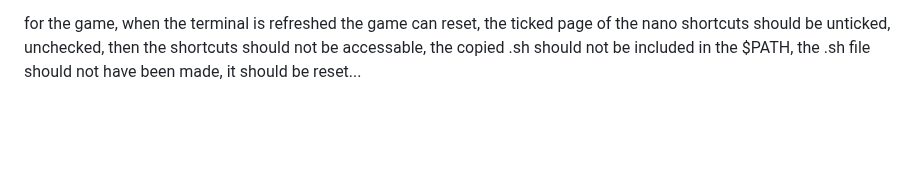
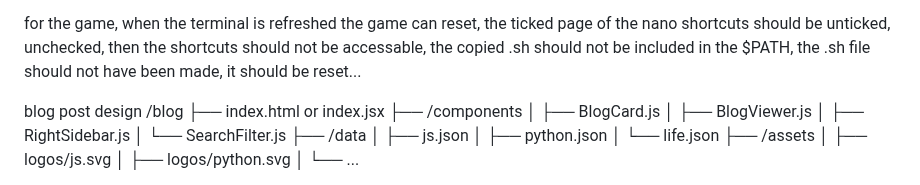
Before and after one commit to Supravab/portfolio, a Markdown page: thingstoknow.md, the part around one of its changes. GitHub-like rendering; blank space fills up the shorter version.

Commit message:
blog idea

```diff
--- a/thingstoknow.md
+++ b/thingstoknow.md
@@ -63,3 +63,21 @@ a lot of information about this site as told in the man command, and a way to co
 the easteregg commands are inside the {} and are hidden in the man command results, this should not be anywhere else and can be only found using the man commands.
 
 for the game, when the terminal is refreshed the game can reset, the ticked page of the nano shortcuts should be unticked, unchecked, then the shortcuts should not be accessable, the copied .sh should not be included in the $PATH, the .sh file should not have been made, it should be reset...
+
+blog post design
+/blog
+├── index.html or index.jsx
+├── /components
+│ ├── BlogCard.js
+│ ├── BlogViewer.js
+│ ├── RightSidebar.js
+│ └── SearchFilter.js
+├── /data
+│ ├── js.json
+│ ├── python.json
+│ └── life.json
+├── /assets
+│ ├── logos/js.svg
+│ ├── logos/python.svg
+│ └── ...
+
```
Also changed, not shown: other parts of thingstoknow.md (+3 -0 lines), blog.md (added, +55 -0 lines).
